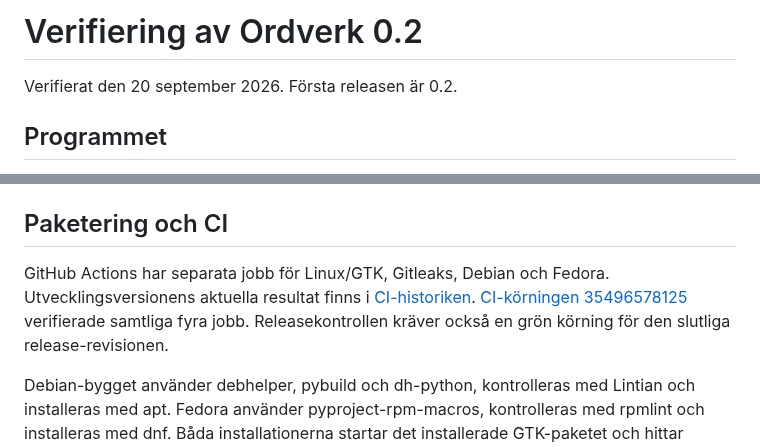
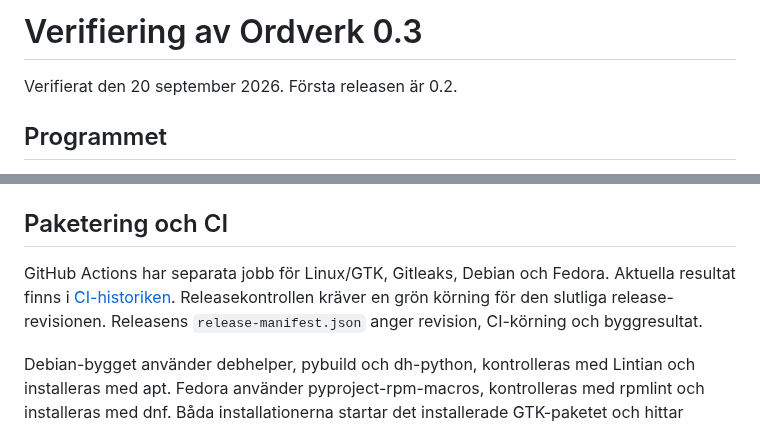
Before and after one commit to yeager/ordverk, a Markdown page: docs/VERIFIERING.md, 2 parts joined by grey strips. Rendered like a GitHub page.

```diff
--- a/docs/VERIFIERING.md
+++ b/docs/VERIFIERING.md
@@ -1,4 +1,4 @@
-# Verifiering av Ordverk 0.2
+# Verifiering av Ordverk 0.3
 
 Verifierat den 20 september 2026. Första releasen är 0.2.
 
@@ -49,10 +49,9 @@ mellan `.aff` och `.dic` och verifierar att föregående par fortfarande använd
 ## Paketering och CI
 
 GitHub Actions har separata jobb för Linux/GTK, Gitleaks, Debian och Fedora.
-Utvecklingsversionens aktuella resultat finns i [CI-historiken](https://github.com/yeager/ordverk/actions/workflows/ci.yml).
-[CI-körningen 35496578125](https://github.com/yeager/ordverk/actions/runs/35496578125)
-verifierade samtliga fyra jobb. Releasekontrollen kräver också en grön körning
-för den slutliga release-revisionen.
+Aktuella resultat finns i [CI-historiken](https://github.com/yeager/ordverk/actions/workflows/ci.yml).
+Releasekontrollen kräver en grön körning för den slutliga release-revisionen.
+Releasens `release-manifest.json` anger revision, CI-körning och byggresultat.
 
 Debian-bygget använder debhelper, pybuild och dh-python, kontrolleras med
 Lintian och installeras med apt. Fedora använder pyproject-rpm-macros,
```
Also changed, not shown: README.md (+3 -3 lines), docs/ANDRINGAR.md (added, +39 -0 lines), docs/ordverk-screenshot.png, 15 other files.
